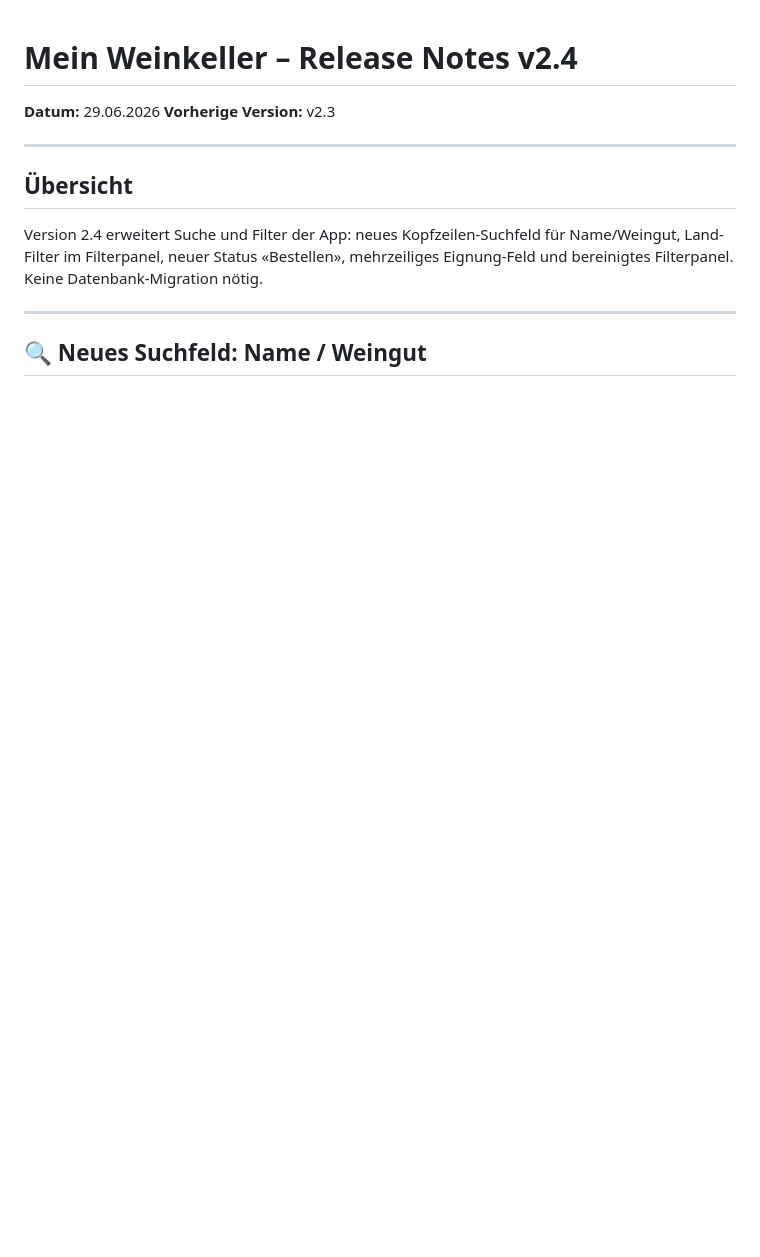
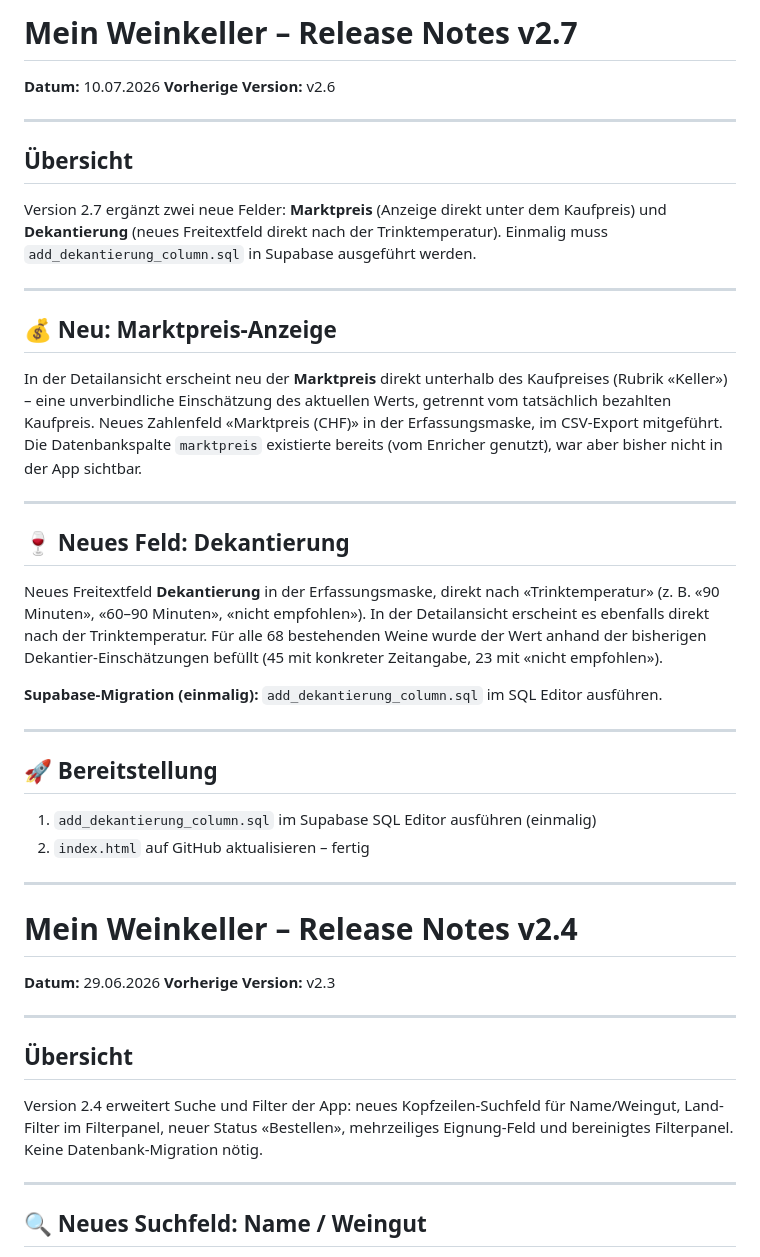
Before and after one commit to CoDo-Immo/weinkeller, a Markdown page: README.md, the part around the change. Drawn GitHub-style; blank space fills up the shorter version.

```diff
--- a/README.md
+++ b/README.md
@@ -1,3 +1,37 @@
+# Mein Weinkeller – Release Notes v2.7
+
+**Datum:** 10.07.2026
+**Vorherige Version:** v2.6
+
+---
+
+## Übersicht
+
+Version 2.7 ergänzt zwei neue Felder: **Marktpreis** (Anzeige direkt unter dem Kaufpreis) und **Dekantierung** (neues Freitextfeld direkt nach der Trinktemperatur). Einmalig muss `add_dekantierung_column.sql` in Supabase ausgeführt werden.
+
+---
+
+## 💰 Neu: Marktpreis-Anzeige
+
+In der Detailansicht erscheint neu der **Marktpreis** direkt unterhalb des Kaufpreises (Rubrik «Keller») – eine unverbindliche Einschätzung des aktuellen Werts, getrennt vom tatsächlich bezahlten Kaufpreis. Neues Zahlenfeld «Marktpreis (CHF)» in der Erfassungsmaske, im CSV-Export mitgeführt. Die Datenbankspalte `marktpreis` existierte bereits (vom Enricher genutzt), war aber bisher nicht in der App sichtbar.
+
+---
+
+## 🍷 Neues Feld: Dekantierung
+
+Neues Freitextfeld **Dekantierung** in der Erfassungsmaske, direkt nach «Trinktemperatur» (z. B. «90 Minuten», «60–90 Minuten», «nicht empfohlen»). In der Detailansicht erscheint es ebenfalls direkt nach der Trinktemperatur. Für alle 68 bestehenden Weine wurde der Wert anhand der bisherigen Dekantier-Einschätzungen befüllt (45 mit konkreter Zeitangabe, 23 mit «nicht empfohlen»).
+
+**Supabase-Migration (einmalig):** `add_dekantierung_column.sql` im SQL Editor ausführen.
+
+---
+
+## 🚀 Bereitstellung
+
+1. `add_dekantierung_column.sql` im Supabase SQL Editor ausführen (einmalig)
+2. `index.html` auf GitHub aktualisieren – fertig
+
+---
+
 # Mein Weinkeller – Release Notes v2.4
 
 **Datum:** 29.06.2026
```
